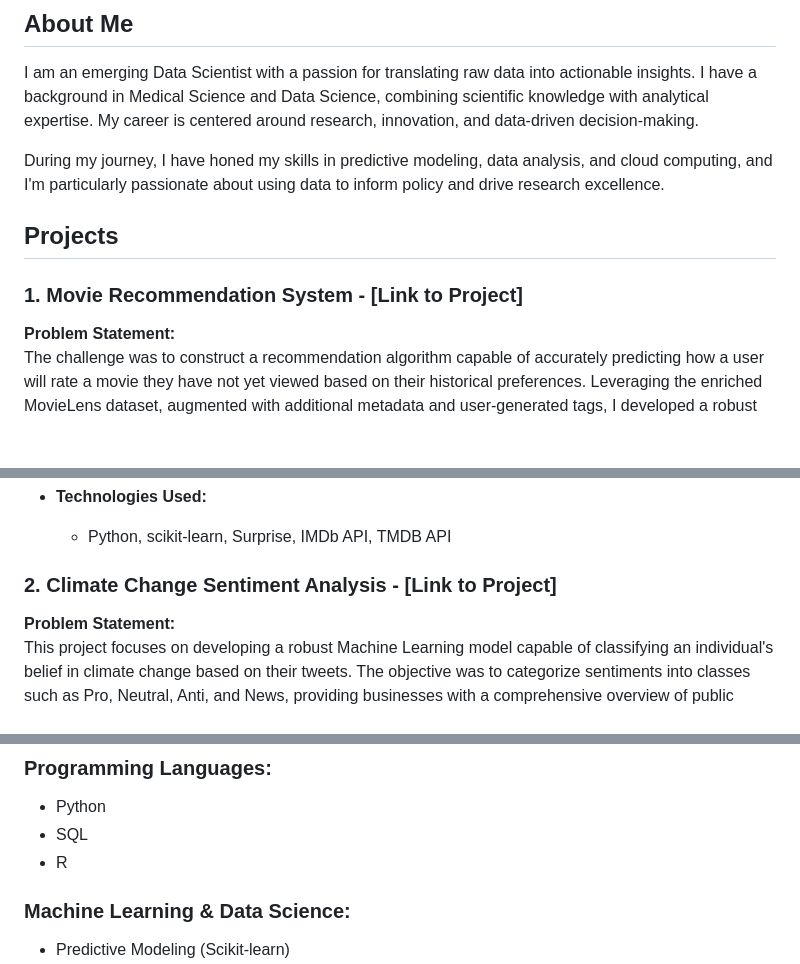
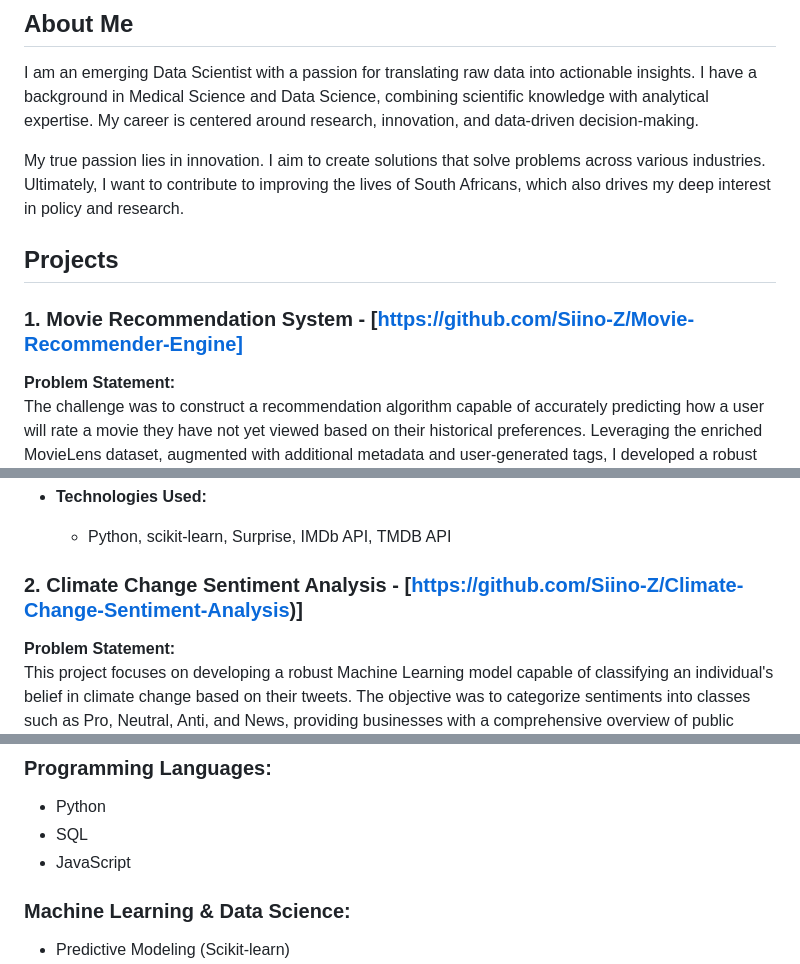
Before and after one commit to Siino-Z/Siino-Z.github.io, a Markdown page: README.md, 3 parts joined by grey strips. GitHub-like rendering; blank space fills up the shorter version.

```diff
--- a/README.md
+++ b/README.md
@@ -5,11 +5,11 @@ Welcome to my Data Science and Analytics portfolio. Here, I showcase my projects
 ## About Me
 I am an emerging Data Scientist with a passion for translating raw data into actionable insights. I have a background in Medical Science and Data Science, combining scientific knowledge with analytical expertise. My career is centered around research, innovation, and data-driven decision-making.
 
-During my journey, I have honed my skills in predictive modeling, data analysis, and cloud computing, and I'm particularly passionate about using data to inform policy and drive research excellence.
+My true passion lies in innovation. I aim to create solutions that solve problems across various industries. Ultimately, I want to contribute to improving the lives of South Africans, which also drives my deep interest in policy and research.
 
 ## Projects
 
-### 1. Movie Recommendation System - [Link to Project]
+### 1. Movie Recommendation System - [https://github.com/Siino-Z/Movie-Recommender-Engine]
 **Problem Statement:**
 The challenge was to construct a recommendation algorithm capable of accurately predicting how a user will rate a movie they have not yet viewed based on their historical preferences. Leveraging the enriched MovieLens dataset, augmented with additional metadata and user-generated tags, I developed a robust recommendation system that enhances content discovery and user satisfaction.
 
@@ -35,7 +35,7 @@ The challenge was to construct a recommendation algorithm capable of accurately
 - **Technologies Used:**
   - Python, scikit-learn, Surprise, IMDb API, TMDB API
 
-### 2. Climate Change Sentiment Analysis - [Link to Project]
+### 2. Climate Change Sentiment Analysis - [https://github.com/Siino-Z/Climate-Change-Sentiment-Analysis)]
 **Problem Statement:**
 This project focuses on developing a robust Machine Learning model capable of classifying an individual's belief in climate change based on their tweets. The objective was to categorize sentiments into classes such as Pro, Neutral, Anti, and News, providing businesses with a comprehensive overview of public sentiment.
 
@@ -67,7 +67,7 @@ This project focuses on developing a robust Machine Learning model capable of cl
 ### Programming Languages:
 - Python
 - SQL
-- R
+- JavaScript
 
 ### Machine Learning & Data Science:
 - Predictive Modeling (Scikit-learn)
```
